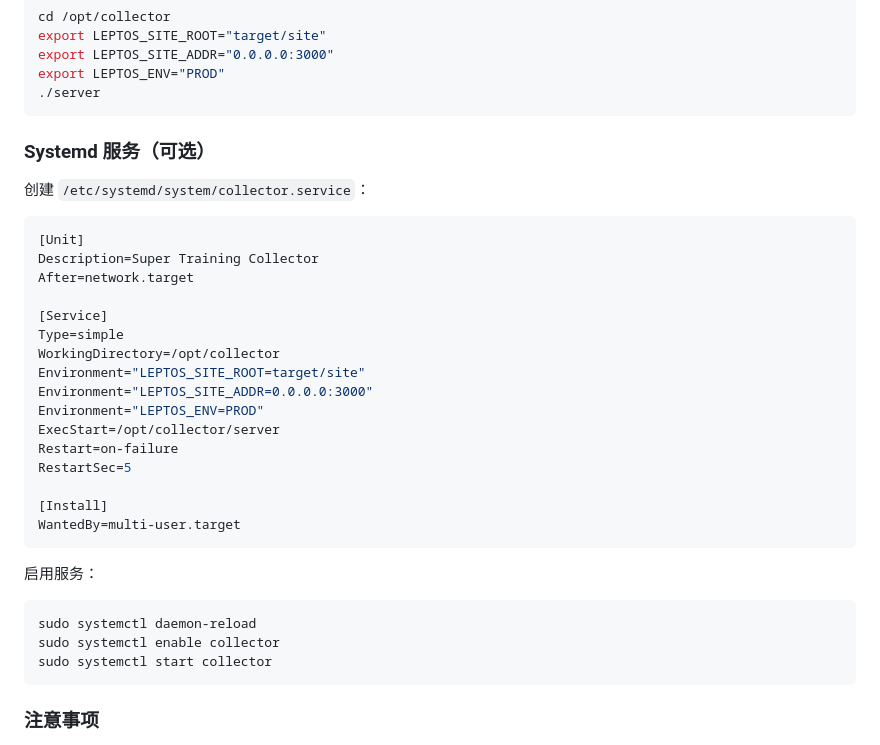
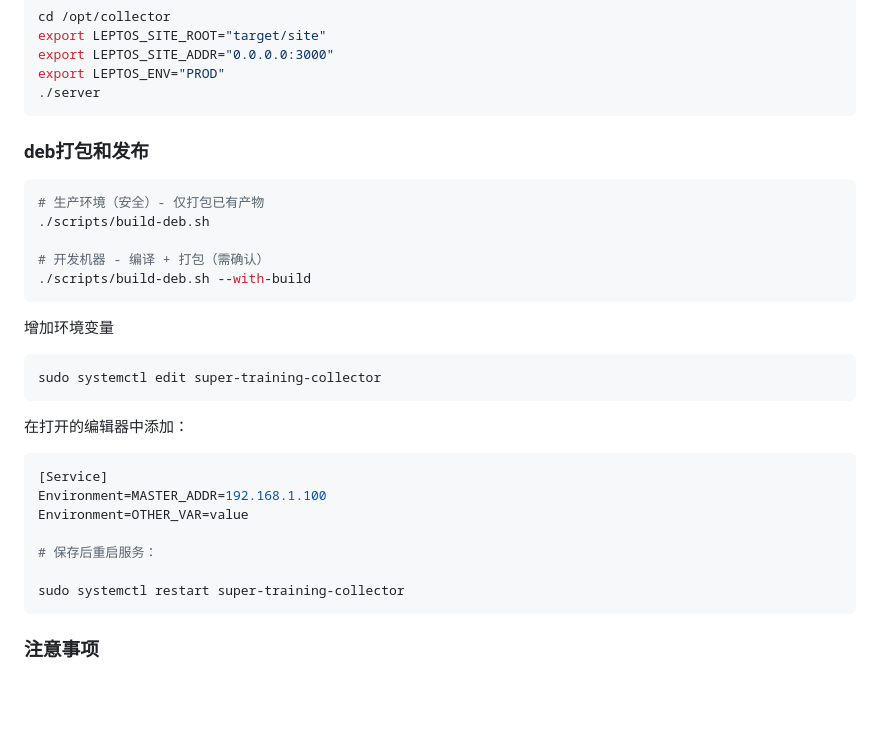
Before and after one commit to yangrudan/super-training-collector, a Markdown page: README.md, the part around the change. Drawn GitHub-style; blank space fills up the shorter version.

````diff
--- a/README.md
+++ b/README.md
@@ -155,35 +155,29 @@ export LEPTOS_ENV="PROD"
 ./server
 ```
 
-### Systemd 服务（可选）
+### deb打包和发布
 
-创建 `/etc/systemd/system/collector.service`：
+```bash
+# 生产环境（安全）- 仅打包已有产物
+./scripts/build-deb.sh
 
-```ini
-[Unit]
-Description=Super Training Collector
-After=network.target
-
-[Service]
-Type=simple
-WorkingDirectory=/opt/collector
-Environment="LEPTOS_SITE_ROOT=target/site"
-Environment="LEPTOS_SITE_ADDR=0.0.0.0:3000"
-Environment="LEPTOS_ENV=PROD"
-ExecStart=/opt/collector/server
-Restart=on-failure
-RestartSec=5
-
-[Install]
-WantedBy=multi-user.target
+# 开发机器 - 编译 + 打包（需确认）
+./scripts/build-deb.sh --with-build
 ```
 
-启用服务：
+增加环境变量
+```
+sudo systemctl edit super-training-collector
+```
+在打开的编辑器中添加：
+```bash
+[Service]
+Environment=MASTER_ADDR=192.168.1.100
+Environment=OTHER_VAR=value
 
-```bash
-sudo systemctl daemon-reload
-sudo systemctl enable collector
-sudo systemctl start collector
+# 保存后重启服务：
+
+sudo systemctl restart super-training-collector
 ```
 
 ### 注意事项
````
